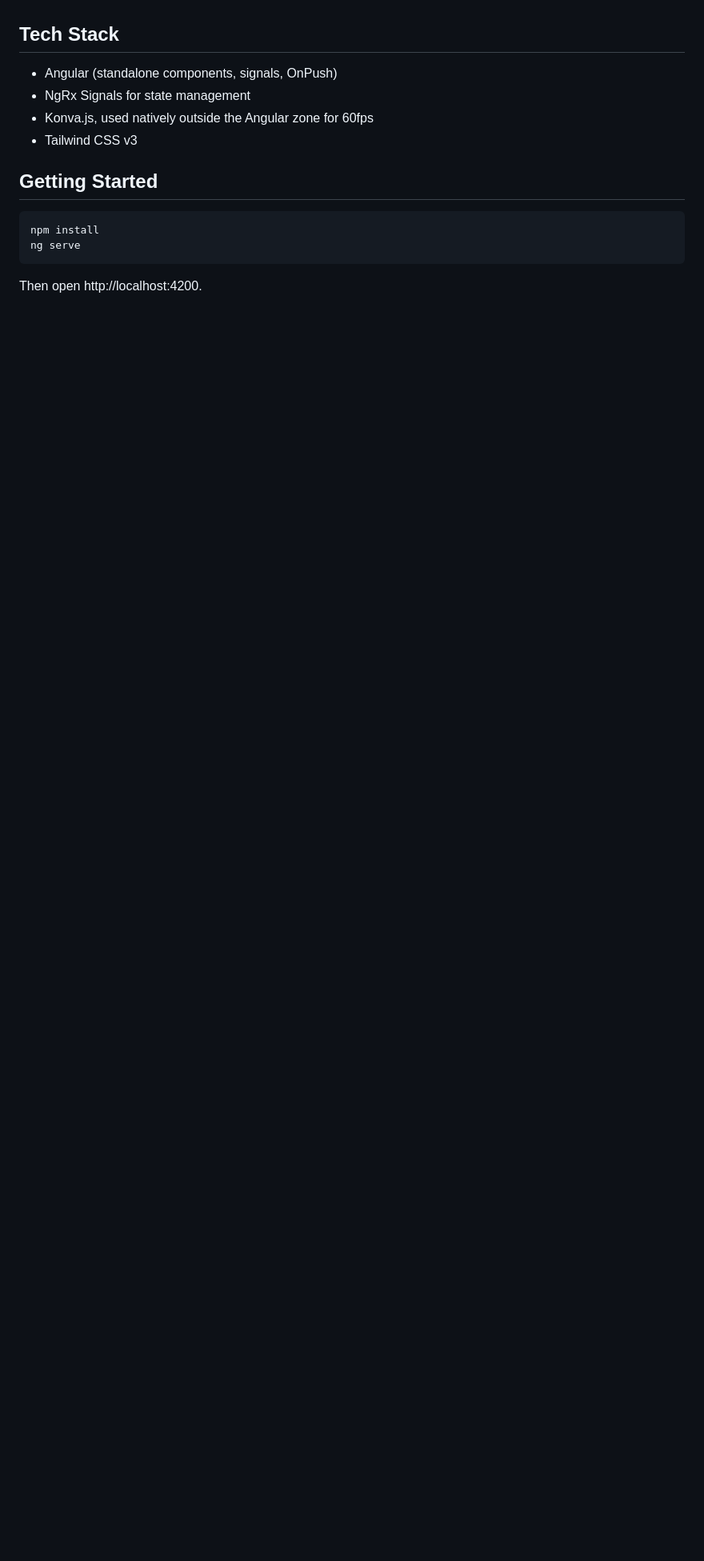
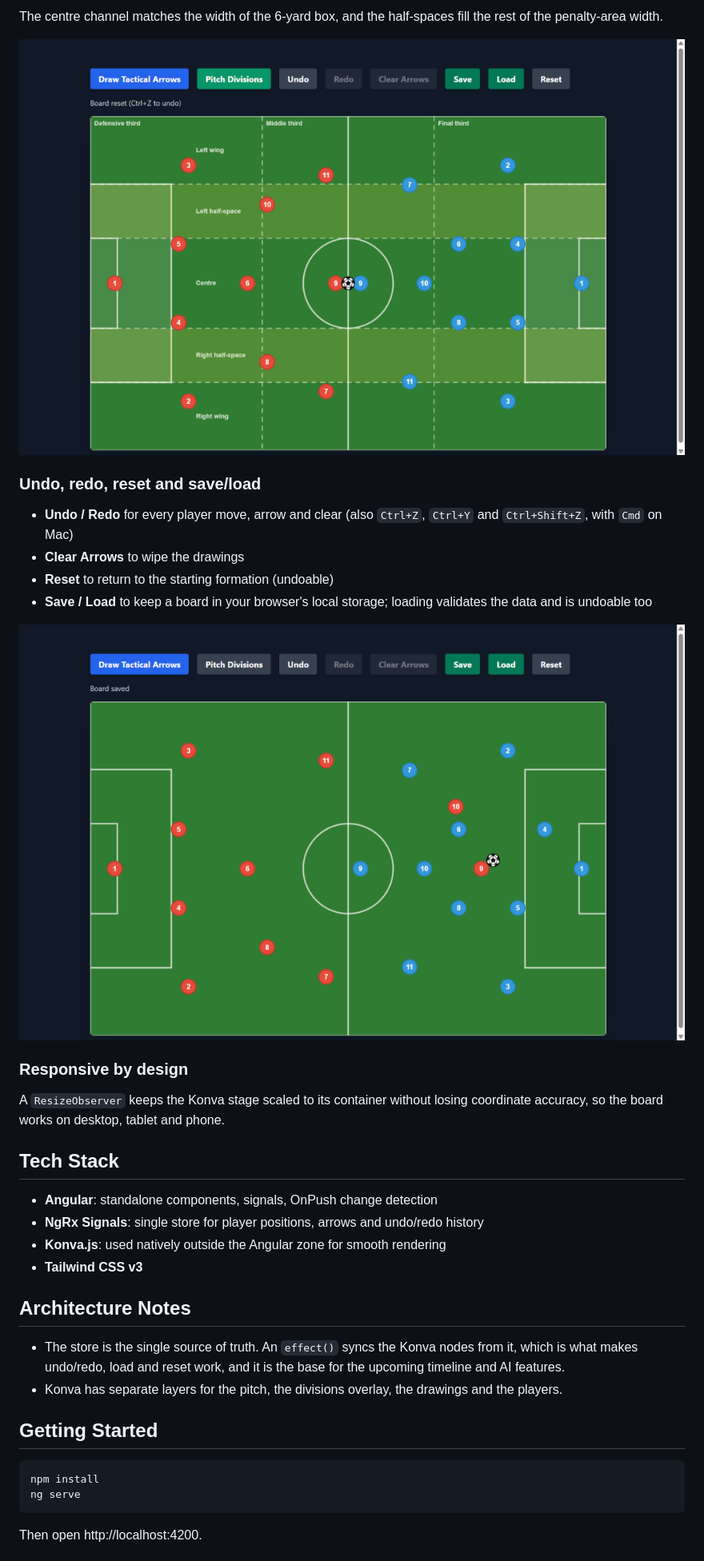
Before and after one commit to ahmostafa/tactical-board-next, a Markdown page: README.md, the part around one of its changes. Shown at 80% size. Rendered like a GitHub page; pictures changed too: docs/board-controls.png (added), docs/board-divisions.png (added); blank space fills up the shorter version.

```diff
--- a/README.md
+++ b/README.md
@@ -16,10 +24,29 @@ A modern, responsive, browser-based tactical football board for match analysis.
+The centre channel matches the width of the 6-yard box, and the half-spaces fill the rest of the penalty-area width.
+
+![Pitch divisions overlay](docs/board-divisions.png)
+
+### Undo, redo, reset and save/load
+- **Undo / Redo** for every player move, arrow and clear (also `Ctrl+Z`, `Ctrl+Y` and `Ctrl+Shift+Z`, with `Cmd` on Mac)
+- **Clear Arrows** to wipe the drawings
+- **Reset** to return to the starting formation (undoable)
+- **Save / Load** to keep a board in your browser's local storage; loading validates the data and is undoable too
+
+![Controls and saved board](docs/board-controls.png)
+
+### Responsive by design
+A `ResizeObserver` keeps the Konva stage scaled to its container without losing coordinate accuracy, so the board works on desktop, tablet and phone.
 
 ## Tech Stack
 
-- Angular (standalone components, signals, OnPush)
-- NgRx Signals for state management
-- Konva.js, used natively outside the Angular zone for 60fps
-- Tailwind CSS v3
+- **Angular**: standalone components, signals, OnPush change detection
+- **NgRx Signals**: single store for player positions, arrows and undo/redo history
+- **Konva.js**: used natively outside the Angular zone for smooth rendering
+- **Tailwind CSS v3**
+
+## Architecture Notes
+
+- The store is the single source of truth. An `effect()` syncs the Konva nodes from it, which is what makes undo/redo, load and reset work, and it is the base for the upcoming timeline and AI features.
+- Konva has separate layers for the pitch, the divisions overlay, the drawings and the players.
 
 ## Getting Started
 
```
Also changed, not shown: other parts of README.md (+22 -13 lines), docs/board-arrows.png (added), docs/screenshot.png (deleted).
